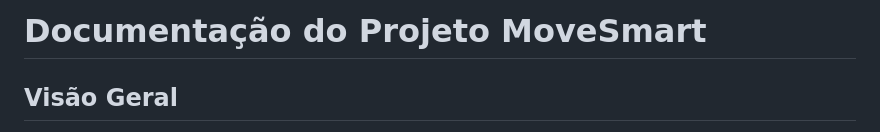
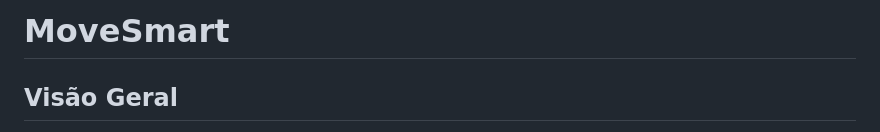
Before and after one commit to ICEI-PUC-Minas-CC-TI/plmg-cc-ti2-2024-1-g02-movesmart, a Markdown page: Documentacao/README.md, the part around one of its changes. Rendered like a GitHub page.

Commit message:
[UPDATE] documentação do projeto

```diff
--- a/Documentacao/README.md
+++ b/Documentacao/README.md
@@ -1,4 +1,4 @@
-# Documentação do Projeto MoveSmart
+# MoveSmart
 
 ## Visão Geral
 
```
Also changed, not shown: other parts of Documentacao/README.md (+12 -0 lines).
